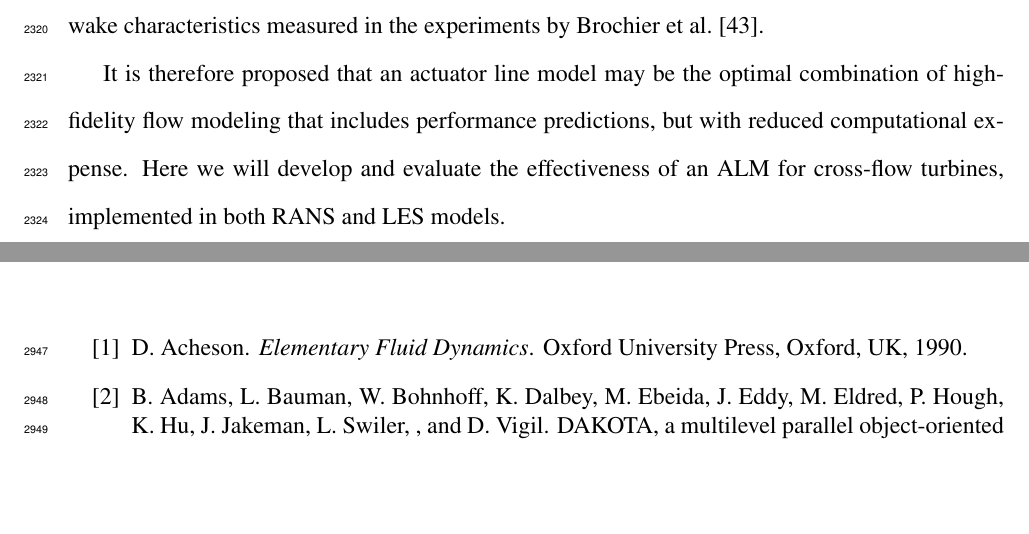
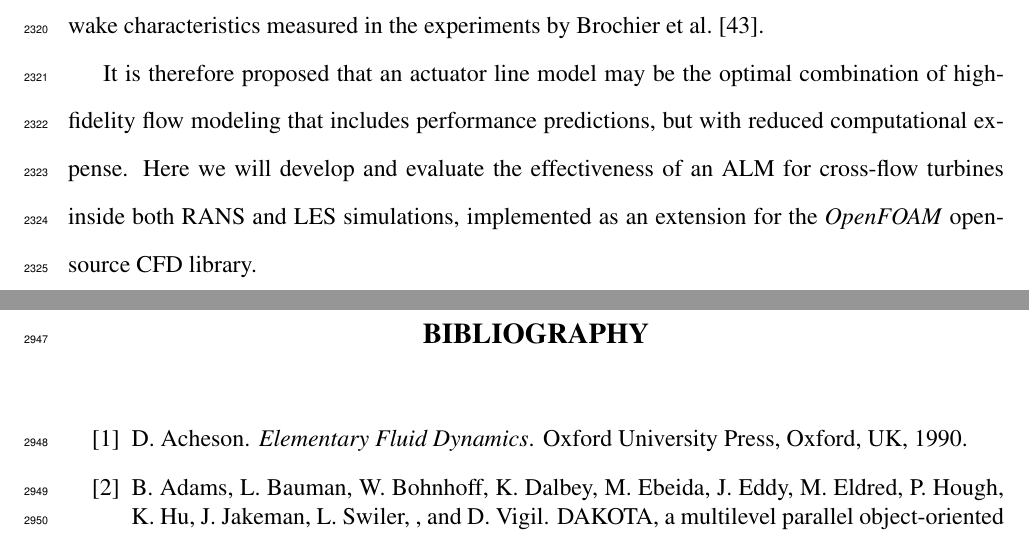
Before and after one commit to petebachant/PhD-thesis, a LaTeX thesis (thesis.tex, which reads chapters/ALM.tex): two parts of pages 120 and 151 of 171, joined at a grey line, cut so that both start at the same text, the shorter picture padded with empty space. Compiled offline with pdfLaTeX.

Commit message:
Mention OpenFOAM earlier in ALM chapter, since it's mentioned again before the software section

```diff
--- a/chapters/ALM.tex
+++ b/chapters/ALM.tex
@@ -64,8 +64,9 @@ al.~\cite{Brochier1986}.
 It is therefore proposed that an actuator line model may be the optimal
 combination of high-fidelity flow modeling that includes performance
 predictions, but with reduced computational expense. Here we will develop and
-evaluate the effectiveness of an ALM for cross-flow turbines, implemented in
-both RANS and LES models.
+evaluate the effectiveness of an ALM for cross-flow turbines inside both RANS
+and LES simulations, implemented as an extension for the \textit{OpenFOAM}
+open-source CFD library.
 
 
 \section{Theory}
```
